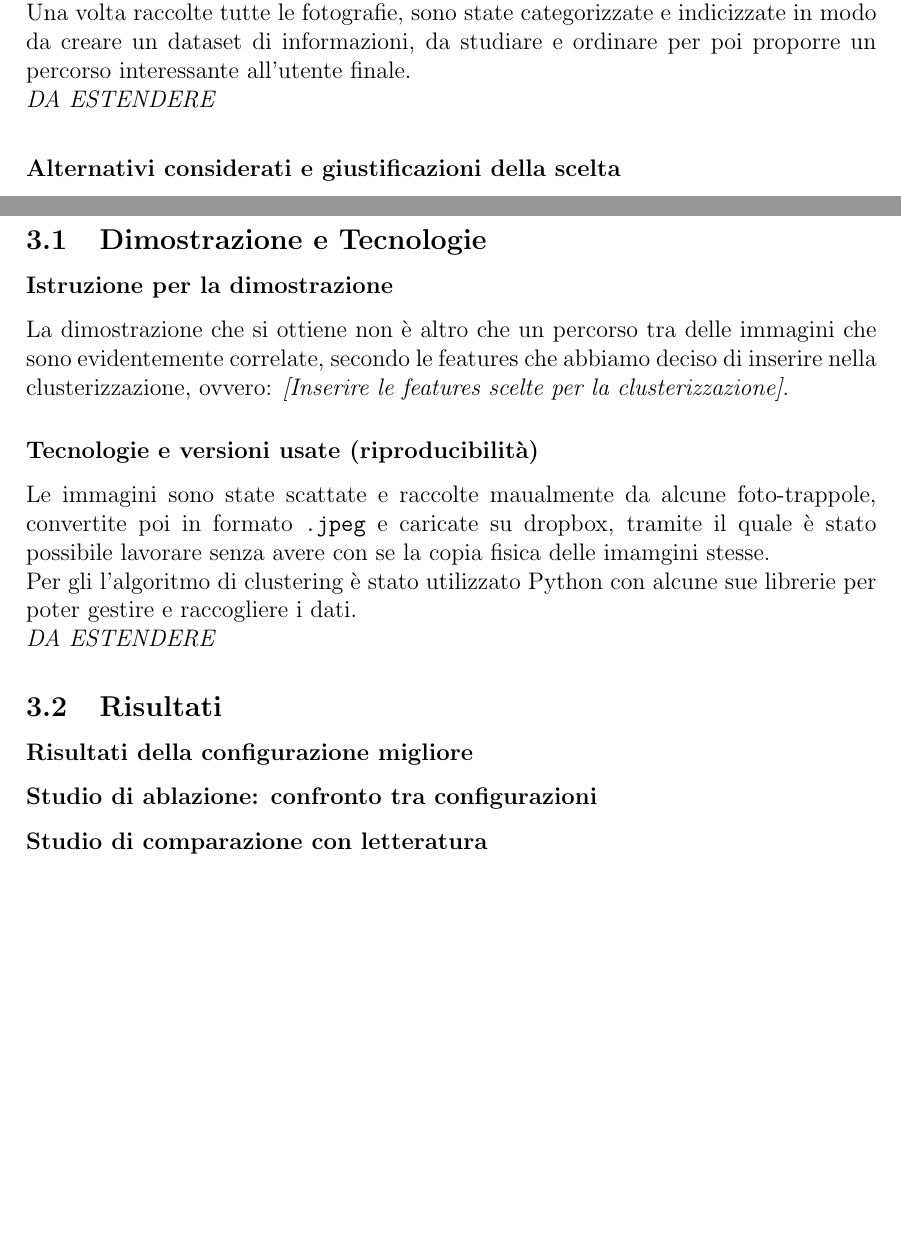
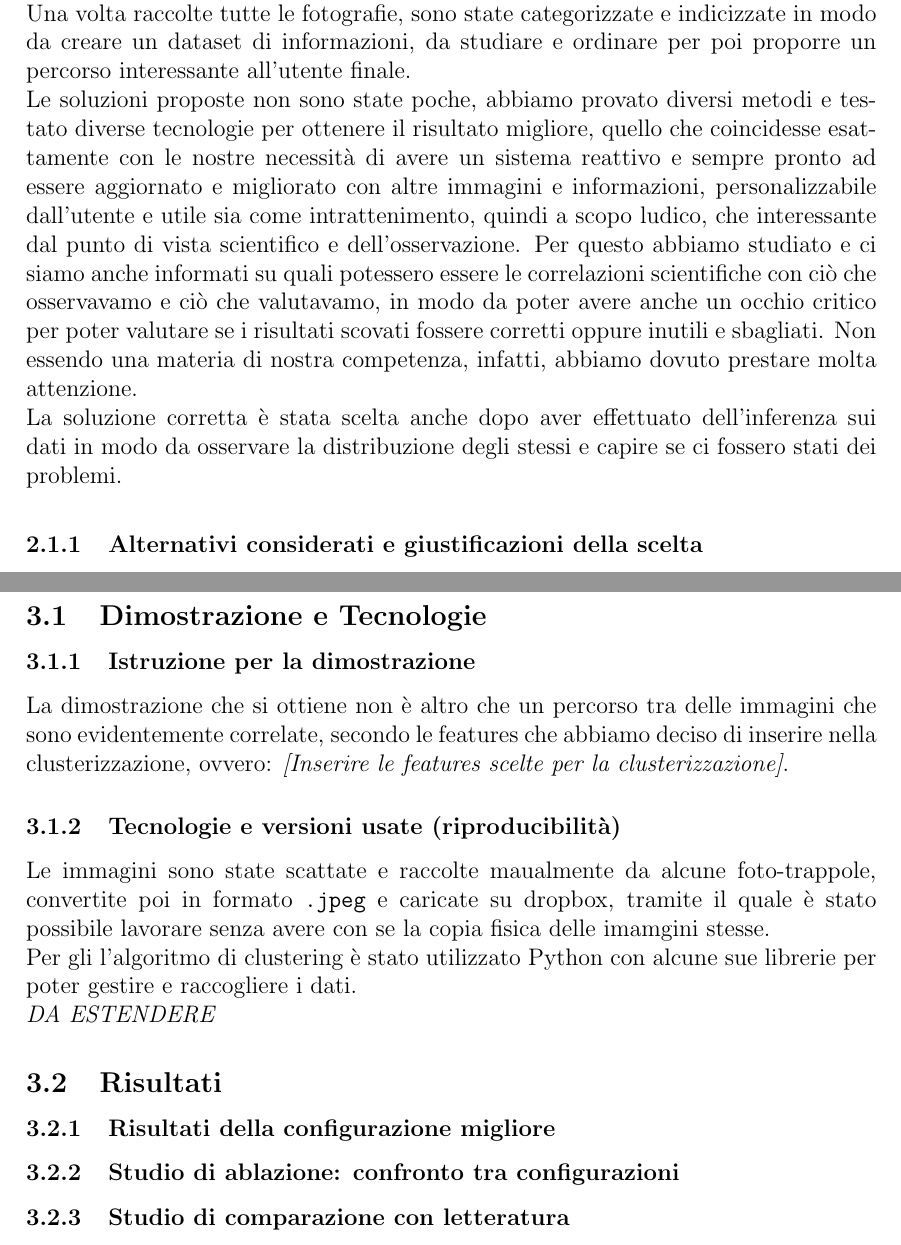
Before and after one commit to micheledinelli/aculei-ai, a LaTeX document (docs/doc_def.tex): two parts of pages 8 and 10 of 11, joined at a grey line, cut so that both start at the same text, the shorter picture padded with empty space. Compiled offline with pdfLaTeX.

Commit message:
doc updated

```diff
--- a/docs/doc_def.tex
+++ b/docs/doc_def.tex
@@ -166,8 +166,19 @@ eseguendo una clusterizzazione della raccolta di immagini.\\
 Una volta raccolte tutte le fotografie, sono state categorizzate e indicizzate in modo da creare
 un dataset di informazioni, da studiare e ordinare per poi proporre un percorso interessante
 all'utente finale.\\
-\textit{DA ESTENDERE}
-\subsubsection*{Alternativi considerati e giustificazioni della scelta}
+Le soluzioni proposte non sono state poche, abbiamo provato diversi metodi e testato diverse
+tecnologie per ottenere il risultato migliore, quello che coincidesse esattamente con le nostre
+necessità di avere un sistema reattivo e sempre pronto ad essere aggiornato e migliorato con
+altre immagini e informazioni, personalizzabile dall'utente e utile sia come intrattenimento,
+quindi a scopo ludico, che interessante dal punto di vista scientifico e dell'osservazione. Per
+questo abbiamo studiato e ci siamo anche informati su quali potessero essere le correlazioni
+scientifiche con ciò che osservavamo e ciò che valutavamo, in modo da poter avere anche un
+occhio critico per poter valutare se i risultati scovati fossere corretti oppure inutili e
+sbagliati. Non essendo una materia di nostra competenza, infatti, abbiamo dovuto prestare molta
+attenzione.\\
+La soluzione corretta è stata scelta anche dopo aver effettuato dell'inferenza sui dati in modo
+da osservare la distribuzione degli stessi e capire se ci fossero stati dei problemi.
+\subsubsection{Alternativi considerati e giustificazioni della scelta}
 Inizialmente abbiamo provato a realizzare un'AI in grado di riconoscere l'animale selvatico
 dall'immagine, una sorta di \textit{lens} in grado di analizzare la foto e il contesto per poter
 tracciare quale fosse il soggetto della foto. L'idea è stata abbandonata piuttosto velocemente
@@ -201,11 +212,11 @@ clusters.
 \section{Risultati Sperimentali}
 
 \subsection{Dimostrazione e Tecnologie}
-\subsubsection*{Istruzione per la dimostrazione}
+\subsubsection{Istruzione per la dimostrazione}
 La dimostrazione che si ottiene non è altro che un percorso tra delle immagini che sono
 evidentemente correlate, secondo le features che abbiamo deciso di inserire nella clusterizzazione,
 ovvero: \textit{[Inserire le features scelte per la clusterizzazione]}.
-\subsubsection*{Tecnologie e versioni usate (riproducibilità)}
+\subsubsection{Tecnologie e versioni usate (riproducibilità)}
 Le immagini sono state scattate e raccolte maualmente da alcune foto-trappole, convertite poi in
 formato \texttt{.jpeg} e caricate su dropbox, tramite il quale è stato possibile lavorare senza
 avere con se la copia fisica delle imamgini stesse.\\
@@ -214,9 +225,9 @@ gestire e raccogliere i dati.\\
 \textit{DA ESTENDERE}
 
 \subsection{Risultati}
-\subsubsection*{Risultati della configurazione migliore}
-\subsubsection*{Studio di ablazione: confronto tra configurazioni}
-\subsubsection*{Studio di comparazione con letteratura}
+\subsubsection{Risultati della configurazione migliore}
+\subsubsection{Studio di ablazione: confronto tra configurazioni}
+\subsubsection{Studio di comparazione con letteratura}
 
 
 \newpage
```
Also changed, not shown: docs/doc_def.tex (26 more changed lines).
